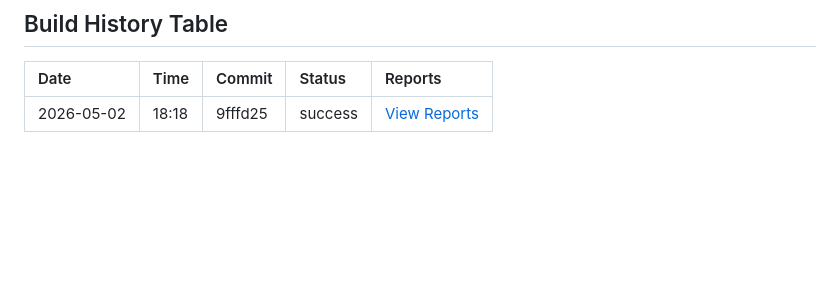
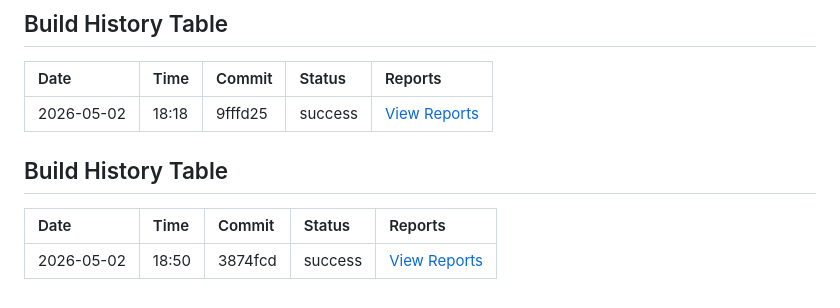
Before and after one commit to AnhGam/Document-Sharing, a Markdown page: README.md, the part around the change. Rendered like a GitHub page; blank space fills up the shorter version.

Commit message:
Archive reports for commit 3874fcd [Run: 25259189171]

```diff
--- a/README.md
+++ b/README.md
@@ -319,3 +319,9 @@ Archived build reports and AI analyses.
 | Date | Time | Commit | Status | Reports |
 | :--- | :--- | :--- | :--- | :--- |
 | 2026-05-02 | 18:18 | 9fffd25 | success |  [View Reports](./reports/2026/05/02/9fffd254534a45e377bb05f410f48cf5665a97f6-25258600204/) |
+
+## Build History Table
+
+| Date | Time | Commit | Status | Reports |
+| :--- | :--- | :--- | :--- | :--- |
+| 2026-05-02 | 18:50 | 3874fcd | success |  [View Reports](./reports/2026/05/02/3874fcddce5b09372fc24e2bf9fb18453cc6058b-25259189171/) |
```
Also changed, not shown: 1 other file.
